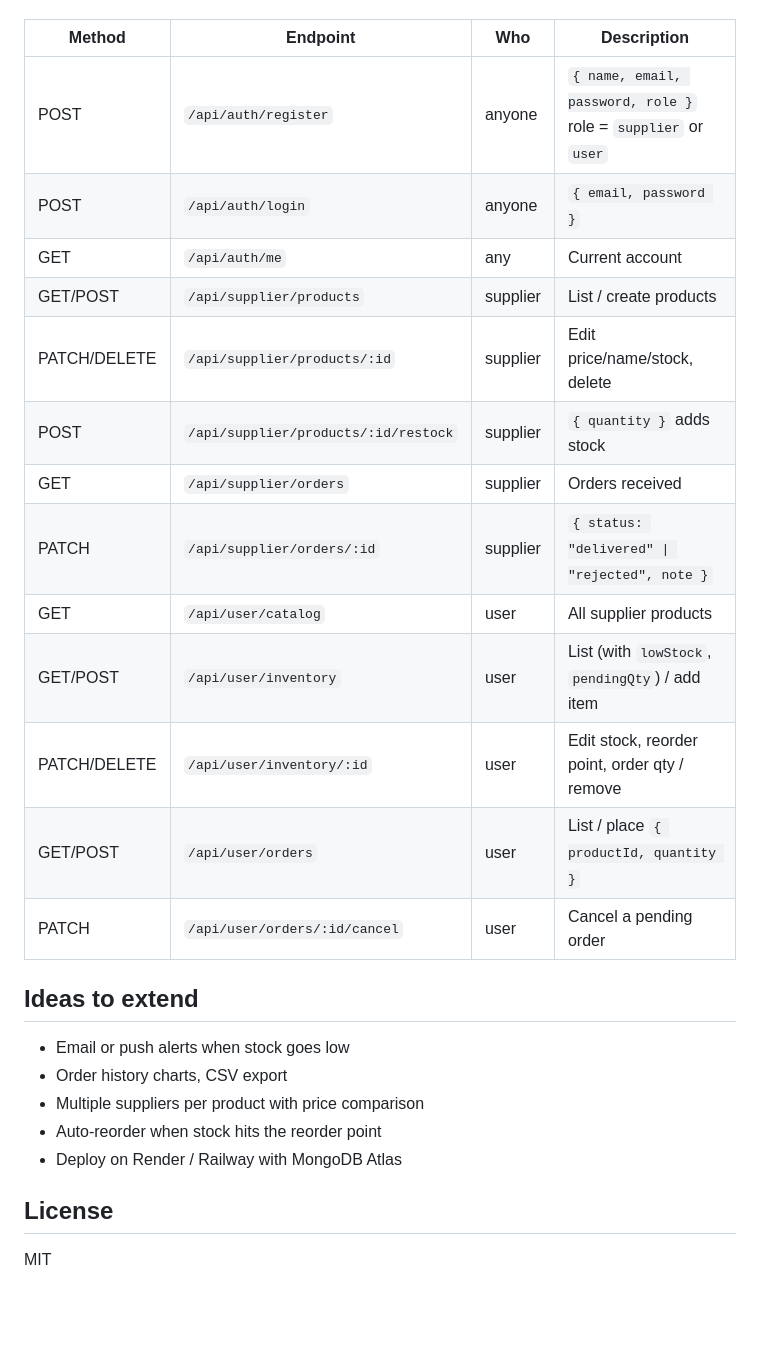
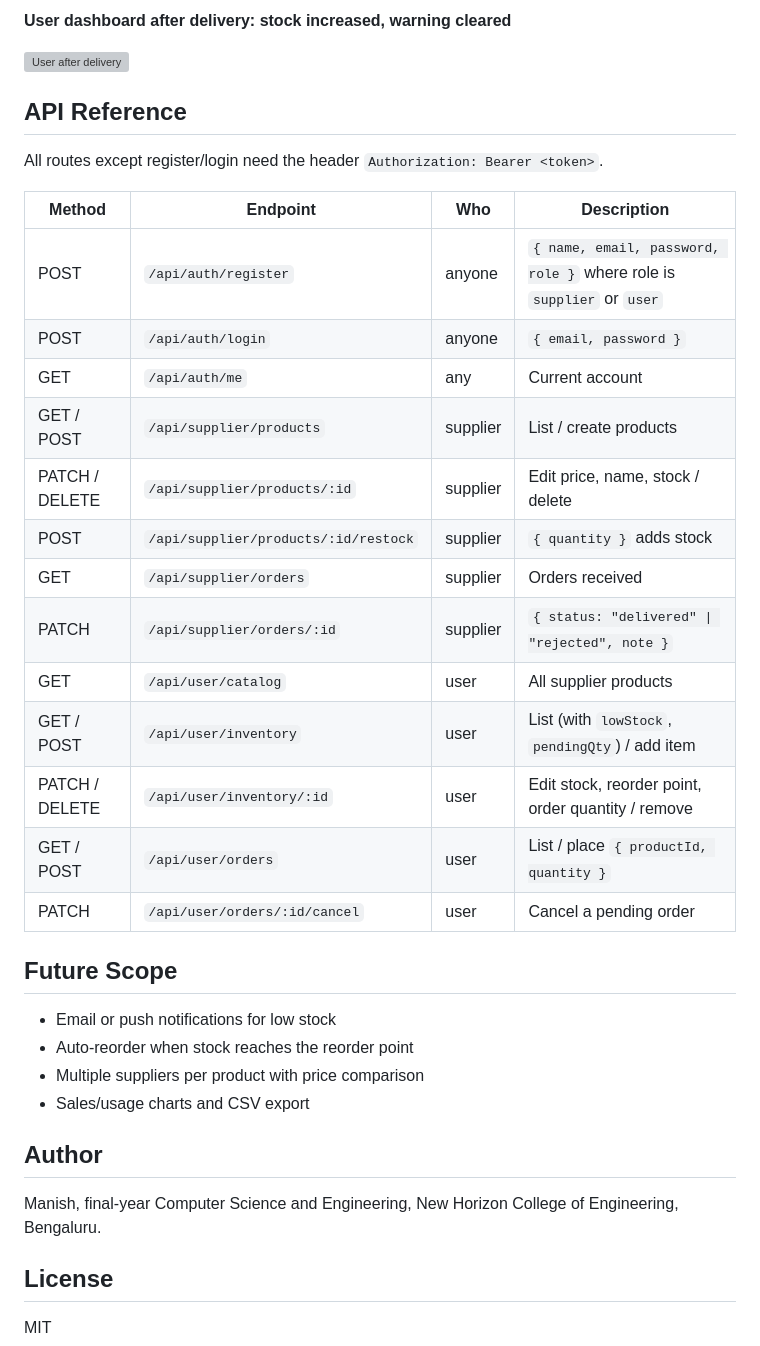
Before and after one commit to Manishs-404/Inventory-tracker, a Markdown page: README.md, the part around one of its changes. GitHub-like rendering; blank space fills up the shorter version; grey boxes are pictures that could not be loaded.

```diff
--- a/README.md
+++ b/README.md
@@ -67,27 +177,37 @@ All routes except register/login need `Authorization: Bearer <token>`.
+**User dashboard after delivery: stock increased, warning cleared**
+
+![User after delivery](screenshots/07-user-after-delivery.png)
+
+## API Reference
+
+All routes except register/login need the header `Authorization: Bearer <token>`.
 
 | Method | Endpoint | Who | Description |
 |---|---|---|---|
-| POST | `/api/auth/register` | anyone | `{ name, email, password, role }` role = `supplier` or `user` |
+| POST | `/api/auth/register` | anyone | `{ name, email, password, role }` where role is `supplier` or `user` |
 | POST | `/api/auth/login` | anyone | `{ email, password }` |
 | GET | `/api/auth/me` | any | Current account |
-| GET/POST | `/api/supplier/products` | supplier | List / create products |
-| PATCH/DELETE | `/api/supplier/products/:id` | supplier | Edit price/name/stock, delete |
+| GET / POST | `/api/supplier/products` | supplier | List / create products |
+| PATCH / DELETE | `/api/supplier/products/:id` | supplier | Edit price, name, stock / delete |
 | POST | `/api/supplier/products/:id/restock` | supplier | `{ quantity }` adds stock |
 | GET | `/api/supplier/orders` | supplier | Orders received |
 | PATCH | `/api/supplier/orders/:id` | supplier | `{ status: "delivered" \| "rejected", note }` |
 | GET | `/api/user/catalog` | user | All supplier products |
-| GET/POST | `/api/user/inventory` | user | List (with `lowStock`, `pendingQty`) / add item |
-| PATCH/DELETE | `/api/user/inventory/:id` | user | Edit stock, reorder point, order qty / remove |
-| GET/POST | `/api/user/orders` | user | List / place `{ productId, quantity }` |
+| GET / POST | `/api/user/inventory` | user | List (with `lowStock`, `pendingQty`) / add item |
+| PATCH / DELETE | `/api/user/inventory/:id` | user | Edit stock, reorder point, order quantity / remove |
+| GET / POST | `/api/user/orders` | user | List / place `{ productId, quantity }` |
 | PATCH | `/api/user/orders/:id/cancel` | user | Cancel a pending order |
 
-## Ideas to extend
+## Future Scope
 
-- Email or push alerts when stock goes low
-- Order history charts, CSV export
+- Email or push notifications for low stock
+- Auto-reorder when stock reaches the reorder point
 - Multiple suppliers per product with price comparison
-- Auto-reorder when stock hits the reorder point
-- Deploy on Render / Railway with MongoDB Atlas
+- Sales/usage charts and CSV export
+
+## Author
+
+Manish, final-year Computer Science and Engineering, New Horizon College of Engineering, Bengaluru.
 
 ## License
 
```
Also changed, not shown: other parts of README.md (+158 -48 lines).
